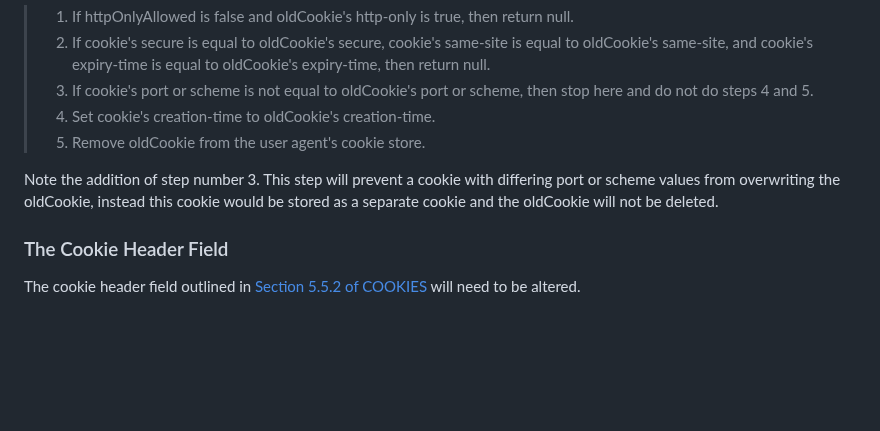
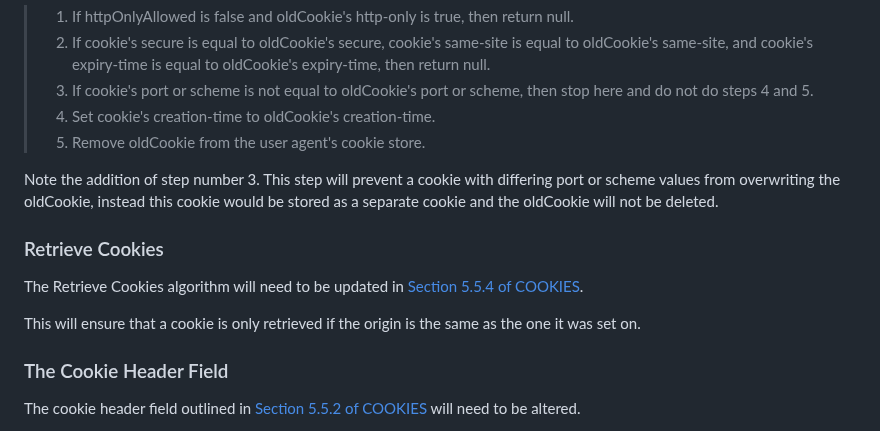
Before and after one commit to amarjotgill/origin-bound-cookies, a Markdown page: draft-origin-bound-cookies-amarjotgill-protocol.md, the part around the change. GitHub-like rendering; blank space fills up the shorter version.

```diff
--- a/draft-origin-bound-cookies-amarjotgill-protocol.md
+++ b/draft-origin-bound-cookies-amarjotgill-protocol.md
@@ -129,6 +129,12 @@ Step number 18 of this section will need to be altered to:
 
 Note the addition of step number 3. This step will prevent a cookie with differing port or scheme values from overwriting the oldCookie, instead this cookie would be stored as a separate cookie and the oldCookie will not be deleted.
 
+### Retrieve Cookies
+
+The Retrieve Cookies algorithm will need to be updated in [Section 5.5.4 of COOKIES](https://httpwg.org/http-extensions/draft-ietf-httpbis-layered-cookies.html#name-retrieve-cookies).
+
+This will ensure that a cookie is only retrieved if the origin is the same as the one it was set on.
+
 ### The Cookie Header Field
 The cookie header field outlined in [Section 5.5.2 of COOKIES](https://httpwg.org/http-extensions/draft-ietf-httpbis-layered-cookies.html#name-the-cookie-header-field) will need to be altered.
 
```
